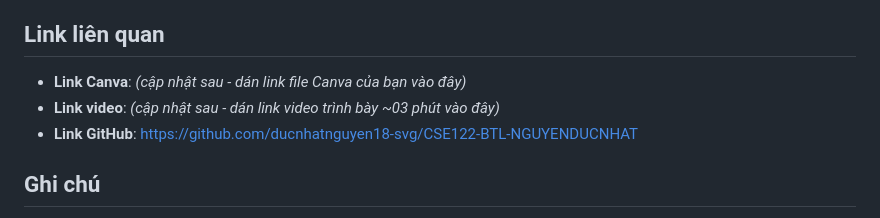
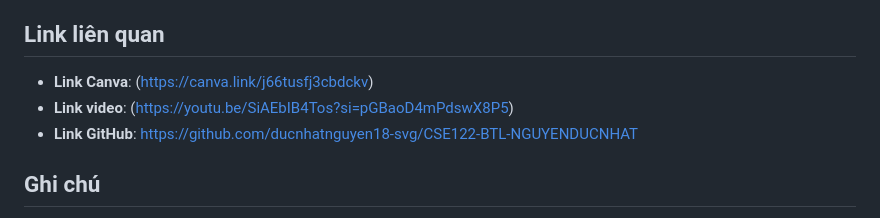
Before and after one commit to daohuychien07-dotcom/smartagri-roles-preview, a Markdown page: README.md, the part around the change. Drawn GitHub-style.

```diff
--- a/README.md
+++ b/README.md
@@ -100,8 +100,8 @@ Mở trực tiếp `login.html` (trang đầu tiên) hoặc một trong các fil
 
 ## Link liên quan
 
-- **Link Canva**: *(cập nhật sau - dán link file Canva của bạn vào đây)*
-- **Link video**: *(cập nhật sau - dán link video trình bày ~03 phút vào đây)*
+- **Link Canva**: (https://canva.link/j66tusfj3cbdckv)
+- **Link video**: (https://youtu.be/SiAEbIB4Tos?si=pGBaoD4mPdswX8P5)
 - **Link GitHub**: https://github.com/ducnhatnguyen18-svg/CSE122-BTL-NGUYENDUCNHAT
 
 ## Ghi chú
```
